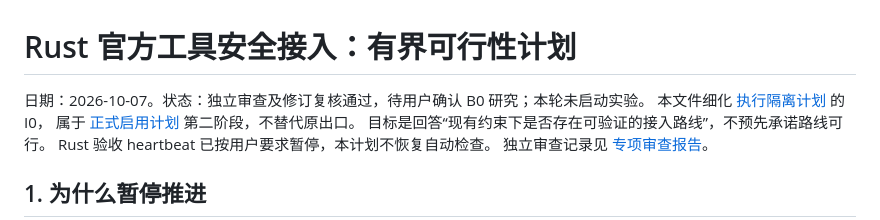
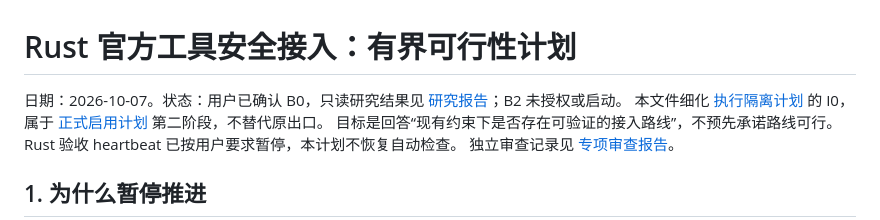
Before and after one commit to zhiyuzhang001-a11y/codebase-atlas, a Markdown page: docs/RUST_OFFICIAL_TOOL_BRIDGE_PLAN.md, the part around the change. GitHub-like rendering.

Commit message:
docs: record bounded Rust bridge feasibility findings

```diff
--- a/docs/RUST_OFFICIAL_TOOL_BRIDGE_PLAN.md
+++ b/docs/RUST_OFFICIAL_TOOL_BRIDGE_PLAN.md
@@ -1,6 +1,7 @@
 # Rust 官方工具安全接入：有界可行性计划
 
-日期：2026-10-07。状态：独立审查及修订复核通过，待用户确认 B0 研究；本轮未启动实验。
+日期：2026-10-07。状态：用户已确认 B0，只读研究结果见
+[研究报告](RUST_OFFICIAL_TOOL_BRIDGE_RESEARCH.md)；B2 未授权或启动。
 本文件细化 [执行隔离计划](RUST_EXECUTION_ISOLATION_PLAN.md) 的 I0，
 属于 [正式启用计划](RUST_PUBLIC_ENABLEMENT_PLAN.md) 第二阶段，不替代原出口。
 目标是回答“现有约束下是否存在可验证的接入路线”，不预先承诺路线可行。
```
Also changed, not shown: docs/RUST_OFFICIAL_TOOL_BRIDGE_RESEARCH.md (added, +85 -0 lines).
